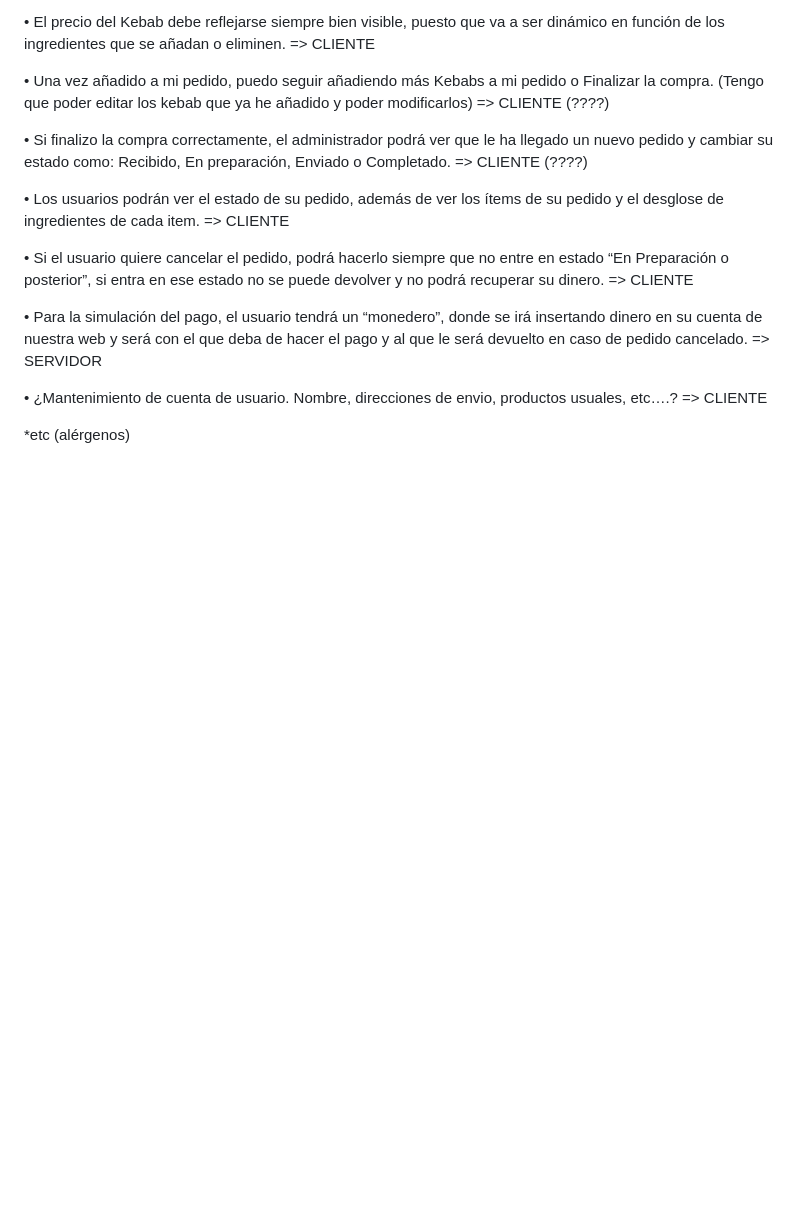
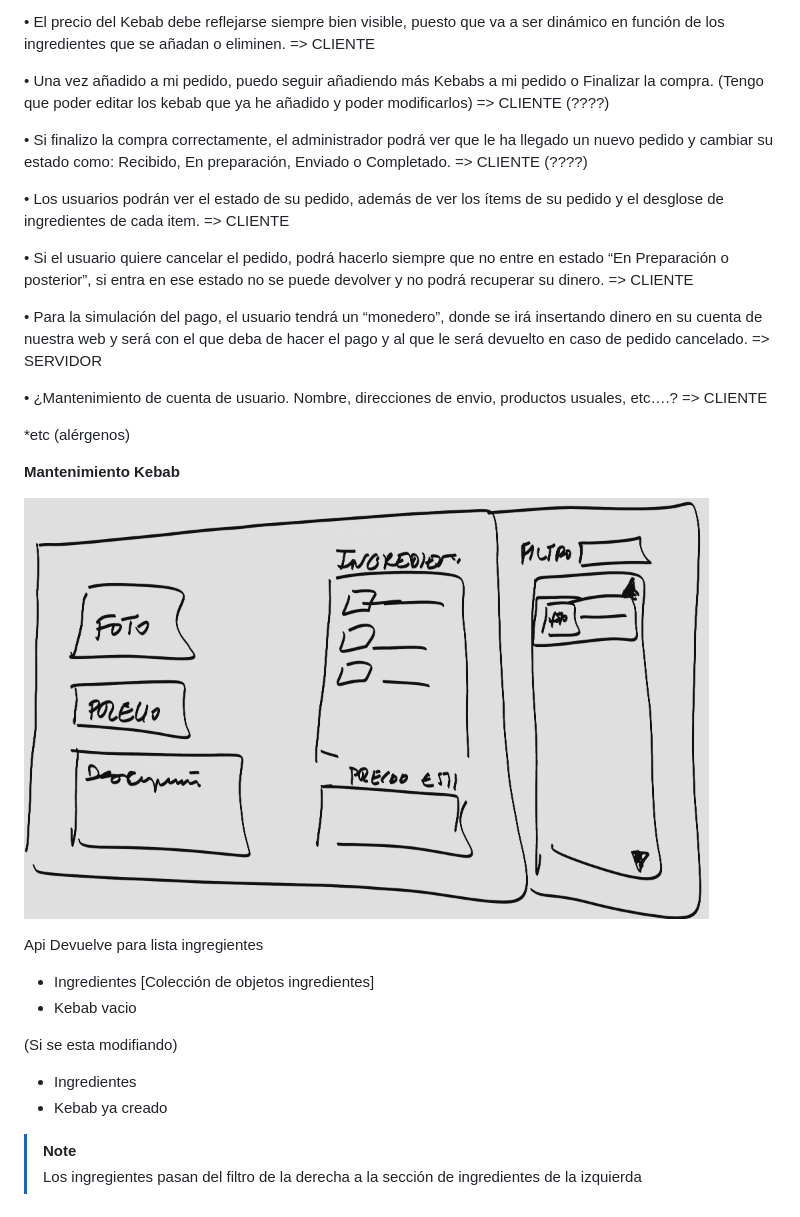
Before and after one commit to Vortex080/web-kebab, a Markdown page: docs/Enunciado.md, the part around the change. Rendered like a GitHub page; pictures changed too: assets/img/mantenimiento_kebab.png (added); blank space fills up the shorter version.

Commit message:
Verificación de registro y Visual de mantenimiento kebabs

```diff
--- a/docs/Enunciado.md
+++ b/docs/Enunciado.md
@@ -52,3 +52,19 @@ será devuelto en caso de pedido cancelado. => SERVIDOR
 usuales, etc….? => CLIENTE
 
 *etc (alérgenos)
+
+
+**Mantenimiento Kebab**
+
+![alt text](../assets/img/mantenimiento_kebab.png)
+
+Api Devuelve para lista ingregientes
+- Ingredientes [Colección de objetos ingredientes]
+- Kebab vacio
+
+(Si se esta modifiando)
+- Ingredientes
+- Kebab ya creado
+
+>[!NOTE]
+> Los ingregientes pasan del filtro de la derecha a la sección de ingredientes de la izquierda
```
Also changed, not shown: readme.md (+1 -0 lines), assets/img/data-base.png, 9 other files.
